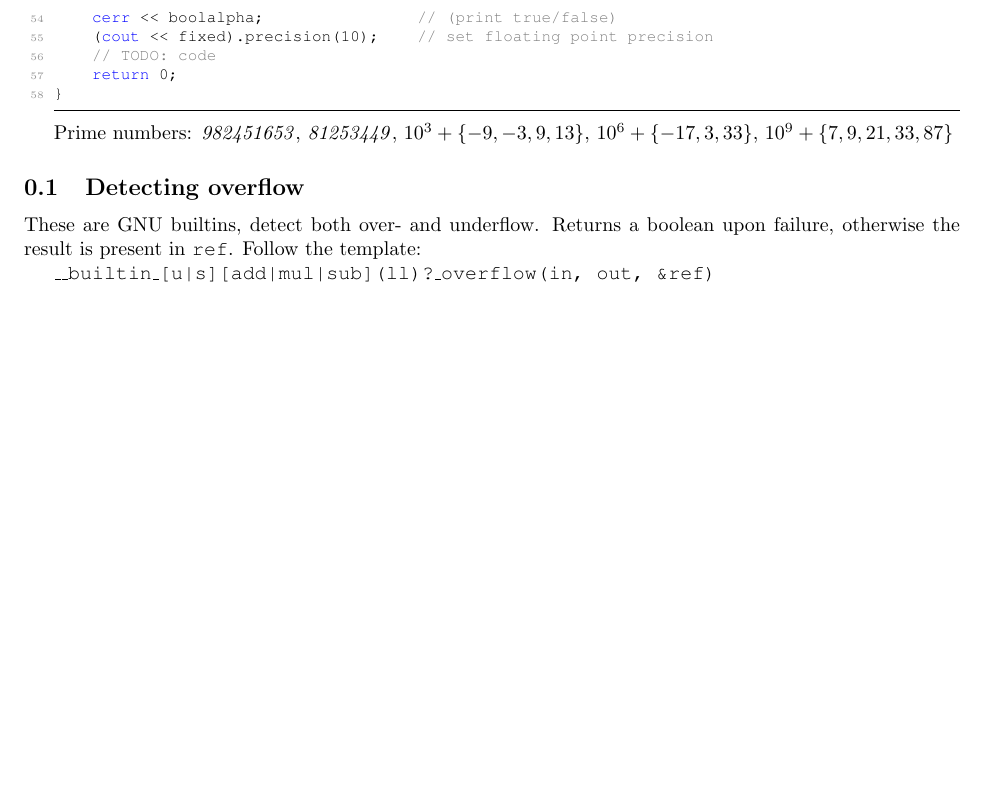
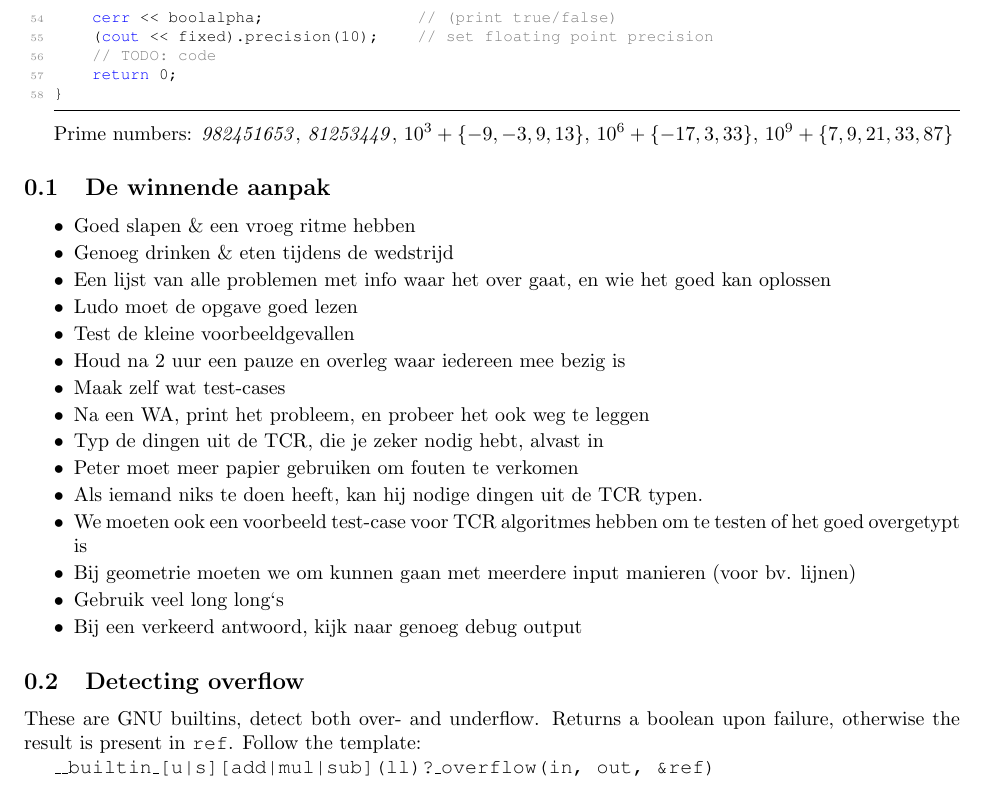
Before and after one commit to ludopulles/tcr, a LaTeX document (tcr.tex): part of page 2 of 17 before the commit and part of page 2 of 18 after it, cut so that both start at the same text, the shorter picture padded with empty space. Compiled offline with pdfLaTeX.

Commit message:
De opmerkingen van dingen waar we nog aan moeten denken, eraan toegevoegd. Waarschijnlijk willen we dit later nog weghalen voordat we het gaan uitprinten.

```diff
--- a/tcr.tex
+++ b/tcr.tex
@@ -119,6 +119,27 @@ int main() {
 \end{lstlisting}
 
 Prime numbers: $\mathit{982451653}$, $\mathit{81253449}$, $10^3 + \{-9,-3,9,13\}$, $10^6 + \{-17, 3, 33\}$, $10^9 + \{7,9,21,33,87\}$
+
+\subsection{De winnende aanpak}
+
+\begin{itemize}
+	\setlength\itemsep{-.25em}
+	\item Goed slapen \& een vroeg ritme hebben
+	\item Genoeg drinken \& eten tijdens de wedstrijd
+	\item Een lijst van alle problemen met info waar het over gaat, en wie het goed kan oplossen
+	\item Ludo moet de opgave goed lezen
+	\item Test de kleine voorbeeldgevallen
+	\item Houd na 2 uur een pauze en overleg waar iedereen mee bezig is
+	\item Maak zelf wat test-cases
+	\item Na een WA, print het probleem, en probeer het ook weg te leggen
+	\item Typ de dingen uit de TCR, die je zeker nodig hebt, alvast in
+	\item Peter moet meer papier gebruiken om fouten te verkomen
+	\item Als iemand niks te doen heeft, kan hij nodige dingen uit de TCR typen.
+	\item We moeten ook een voorbeeld test-case voor TCR algoritmes hebben om te testen of het goed overgetypt is
+	\item Bij geometrie moeten we om kunnen gaan met meerdere input manieren (voor bv. lijnen)
+	\item Gebruik veel long long`s
+	\item Bij een verkeerd antwoord, kijk naar genoeg debug output
+\end{itemize}
 
 \subsection{Detecting overflow}
 These are GNU builtins, detect both over- and underflow. Returns a boolean upon failure, otherwise the result is present in \texttt{ref}. Follow the template:
```
Also changed, not shown: tcr.pdf.
